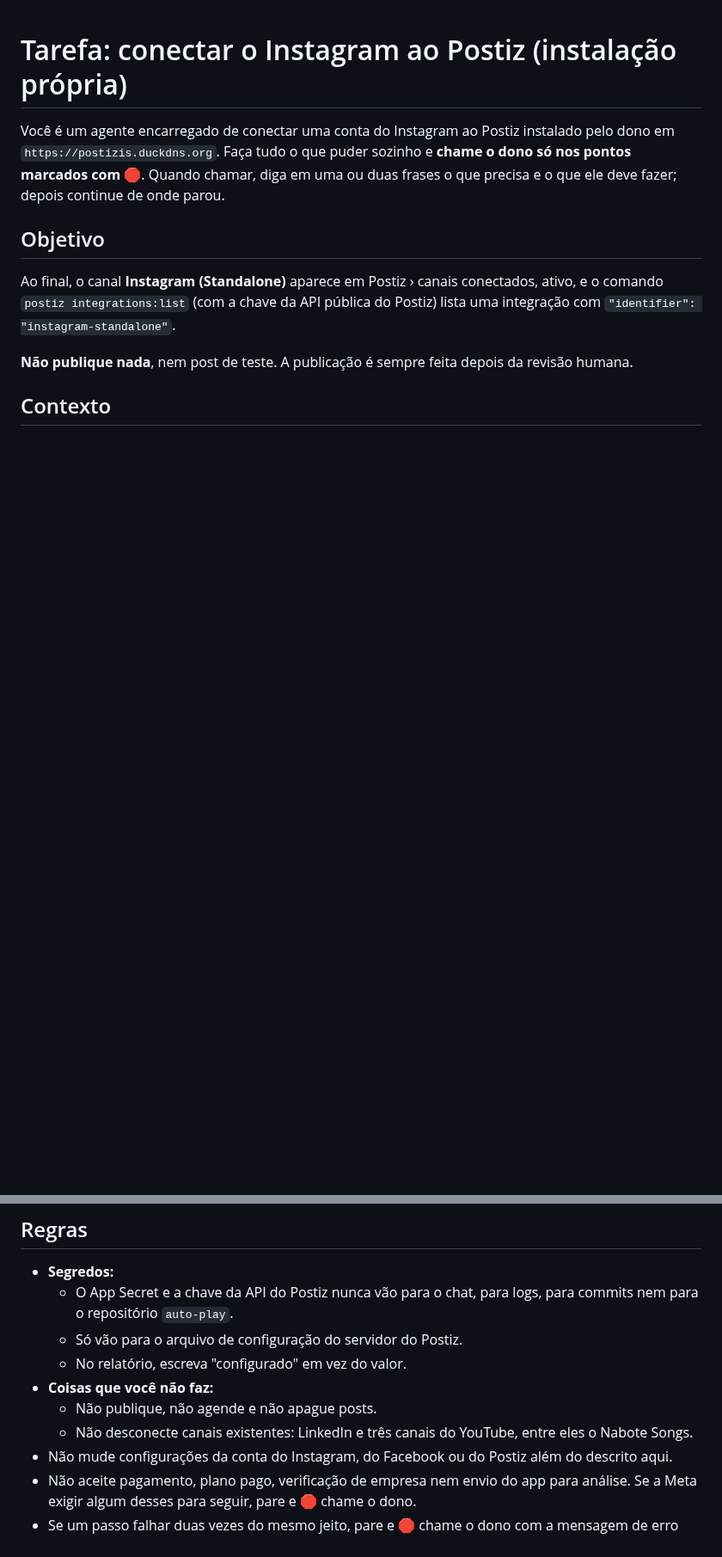
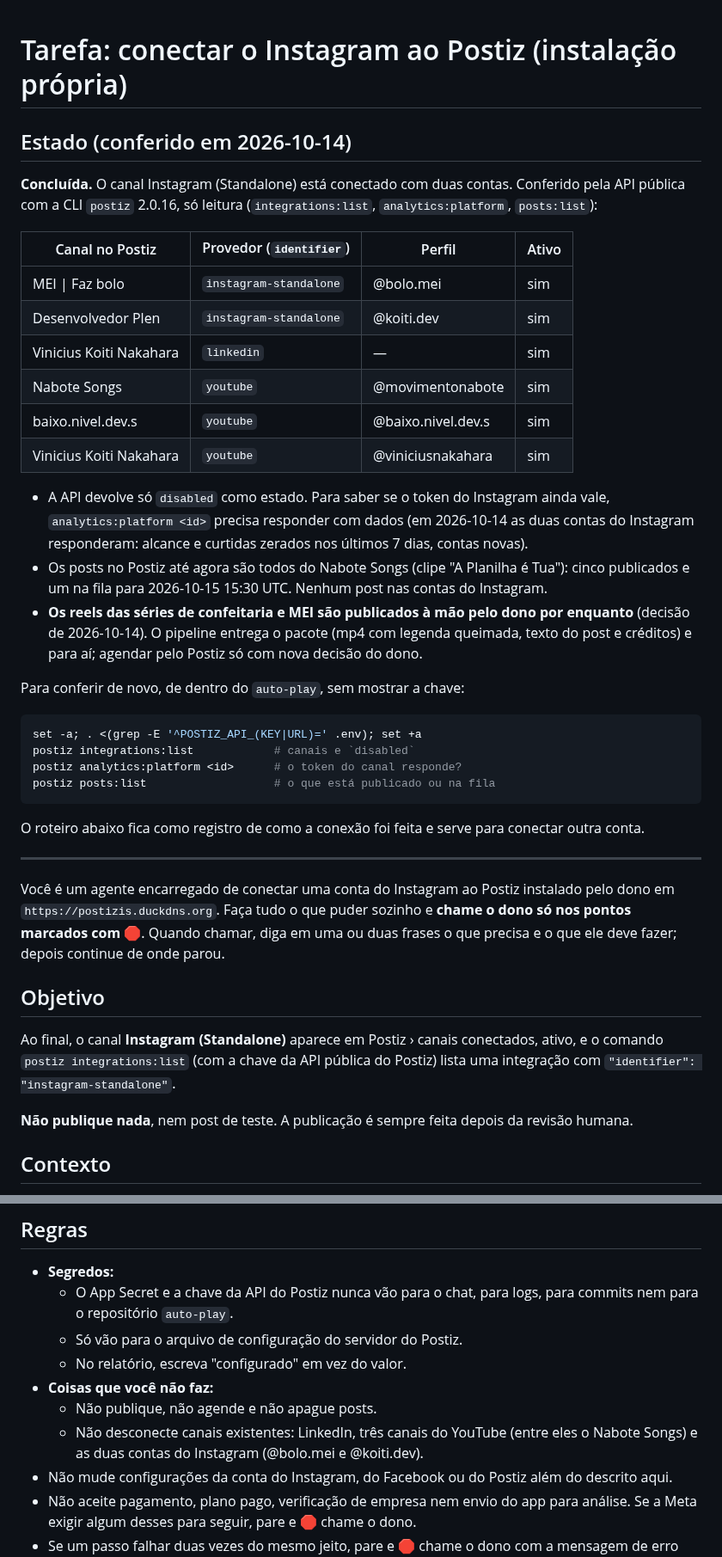
Before and after one commit to ViniciusKoiti/video-pipeline, a Markdown page: docs/tarefas/conectar-instagram-postiz.md, 2 parts joined by grey strips. Shown at 86% size. Drawn GitHub-style; blank space fills up the shorter version.

Commit message:
docs(postiz): estado das conexões conferido em 2026-10-14
A tarefa de conectar o Instagram ao Postiz está concluída: duas contas
Instagram Standalone (@bolo.mei e @koiti.dev) ativas, além de LinkedIn e
três canais do YouTube. Conferido pela CLI postiz 2.0.16, só leitura.

- Seção de estado no topo do roteiro, com os canais, como saber se o token
  ainda vale (analytics:platform) e os comandos para conferir sem mostrar a
  chave.
- Registra que os reels das séries são publicados à mão pelo dono por
  enquanto; o Postiz hoje só tem posts do Nabote Songs.
- Lista de canais que não se desconectam inclui as duas contas novas.

Co-Authored-By: Claude Opus 5.5 <noreply@anthropic.com>

````diff
--- a/docs/tarefas/conectar-instagram-postiz.md
+++ b/docs/tarefas/conectar-instagram-postiz.md
@@ -1,4 +1,41 @@
 # Tarefa: conectar o Instagram ao Postiz (instalação própria)
+
+## Estado (conferido em 2026-10-14)
+
+**Concluída.** O canal Instagram (Standalone) está conectado com duas contas. Conferido pela API pública com a CLI
+`postiz` 2.0.16, só leitura (`integrations:list`, `analytics:platform`, `posts:list`):
+
+| Canal no Postiz | Provedor (`identifier`) | Perfil | Ativo |
+|---|---|---|---|
+| MEI \| Faz bolo | `instagram-standalone` | @bolo.mei | sim |
+| Desenvolvedor Plen | `instagram-standalone` | @koiti.dev | sim |
+| Vinicius Koiti Nakahara | `linkedin` | — | sim |
+| Nabote Songs | `youtube` | @movimentonabote | sim |
+| baixo.nivel.dev.s | `youtube` | @baixo.nivel.dev.s | sim |
+| Vinicius Koiti Nakahara | `youtube` | @viniciusnakahara | sim |
+
+- A API devolve só `disabled` como estado. Para saber se o token do Instagram ainda vale, `analytics:platform <id>`
+  precisa responder com dados (em 2026-10-14 as duas contas do Instagram responderam: alcance e curtidas zerados nos
+  últimos 7 dias, contas novas).
+- Os posts no Postiz até agora são todos do Nabote Songs (clipe "A Planilha é Tua"): cinco publicados e um na fila
+  para 2026-10-15 15:30 UTC. Nenhum post nas contas do Instagram.
+- **Os reels das séries de confeitaria e MEI são publicados à mão pelo dono por enquanto** (decisão de 2026-10-14).
+  O pipeline entrega o pacote (mp4 com legenda queimada, texto do post e créditos) e para aí; agendar pelo Postiz
+  só com nova decisão do dono.
+
+Para conferir de novo, de dentro do `auto-play`, sem mostrar a chave:
+
+```bash
+set -a; . <(grep -E '^POSTIZ_API_(KEY|URL)=' .env); set +a
+postiz integrations:list            # canais e `disabled`
+postiz analytics:platform <id>      # o token do canal responde?
+postiz posts:list                   # o que está publicado ou na fila
+```
+
+O roteiro abaixo fica como registro de como a conexão foi feita e serve para conectar outra conta.
+
+---
+
 
 Você é um agente encarregado de conectar uma conta do Instagram ao Postiz instalado pelo dono em
 `https://postizis.duckdns.org`. Faça tudo o que puder sozinho e **chame o dono só nos pontos marcados com 🛑**.
@@ -87,7 +124,8 @@ Ao final, o canal **Instagram (Standalone)** aparece em Postiz › canais conect
   - No relatório, escreva "configurado" em vez do valor.
 - **Coisas que você não faz:**
   - Não publique, não agende e não apague posts.
-  - Não desconecte canais existentes: LinkedIn e três canais do YouTube, entre eles o Nabote Songs.
+  - Não desconecte canais existentes: LinkedIn, três canais do YouTube (entre eles o Nabote Songs) e as duas contas
+    do Instagram (@bolo.mei e @koiti.dev).
 - Não mude configurações da conta do Instagram, do Facebook ou do Postiz além do descrito aqui.
 - Não aceite pagamento, plano pago, verificação de empresa nem envio do app para análise. Se a Meta exigir algum
   desses para seguir, pare e 🛑 chame o dono.
````
